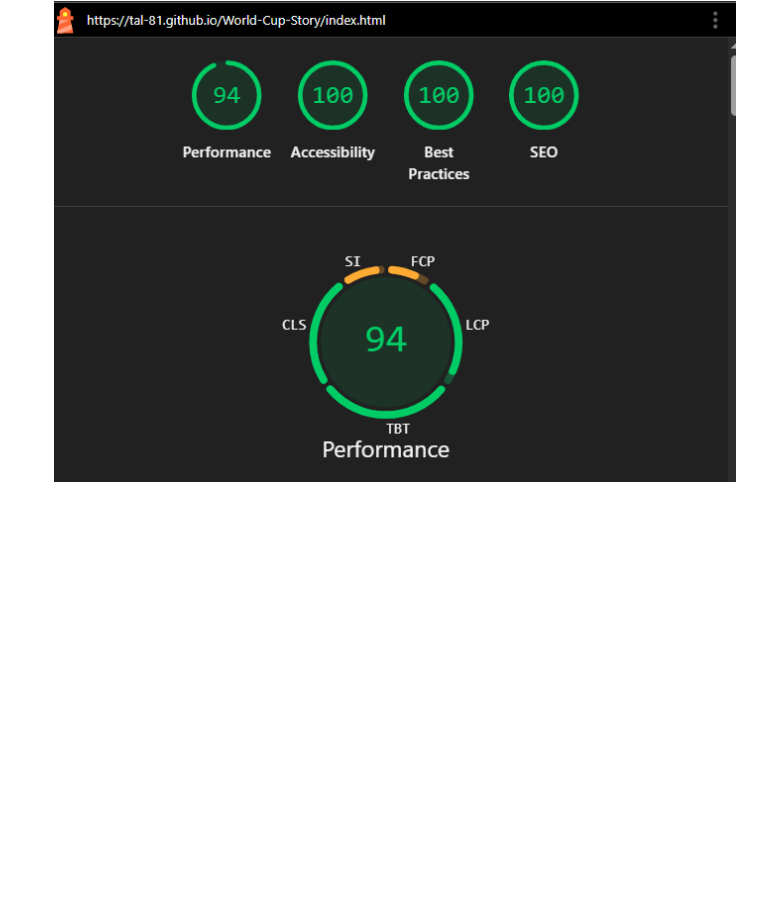
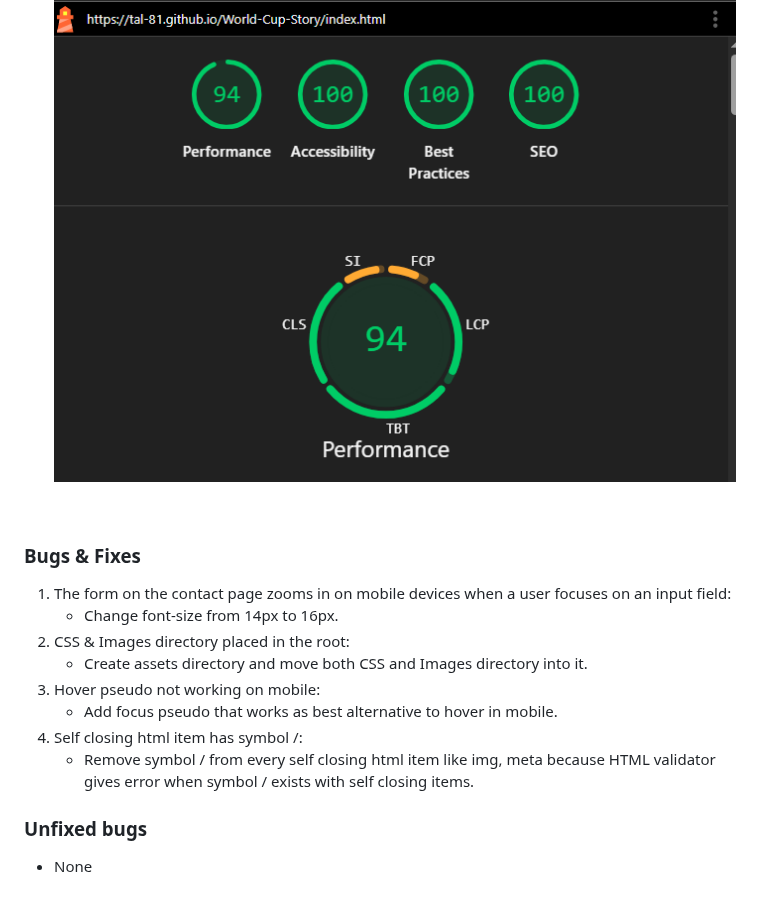
Before and after one commit to Tal-81/World-Cup-Story, a Markdown page: README.md, the part around the change. GitHub-like rendering; blank space fills up the shorter version.

Commit message:
add Bugs fixed and unfixed to README.md

```diff
--- a/README.md
+++ b/README.md
@@ -186,3 +186,16 @@ My website has been tested and includes a responsive design, a readable navbar,
 <br><br>
         <img src="assets/images/test_lighthouse.png" style="max-width:180px" alt="Show result of testing Performance SEO Accessibility"/>
 <br>
+
+### Bugs & Fixes
+1.    The form on the contact page zooms in on mobile devices when a user focuses on an input field:
+        * Change font-size from 14px to 16px.
+2.    CSS & Images directory placed in the root:
+        * Create assets directory and move both CSS and Images directory into it.
+3.    Hover pseudo not working on mobile:
+        * Add focus pseudo that works as best alternative to hover in mobile.
+4.    Self closing html item has symbol /:
+        * Remove symbol / from every self closing html item like img, meta because HTML validator gives error when symbol / exists with self closing items.
+
+### Unfixed bugs
+* None
```
